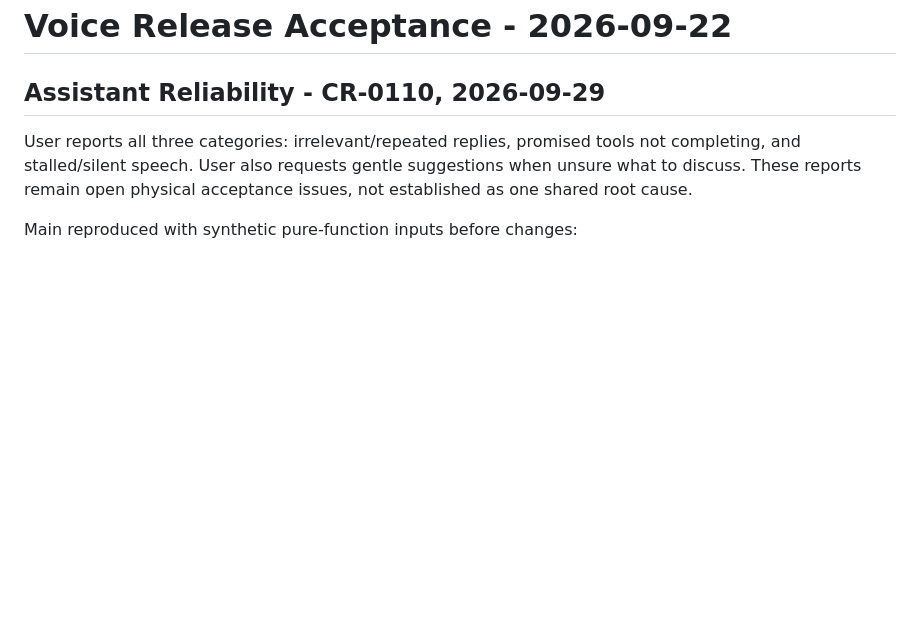
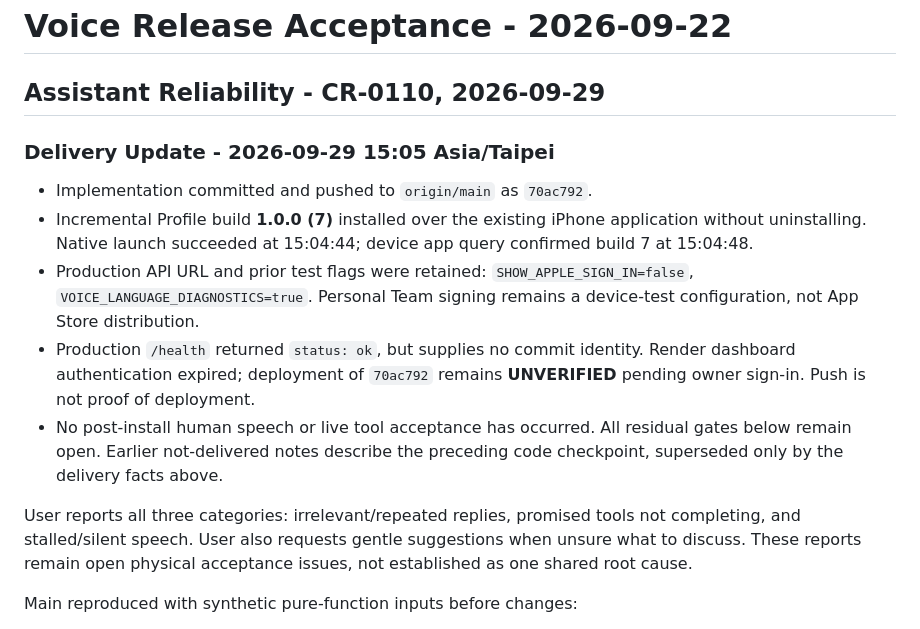
Before and after one commit to Ou931023/pet_companion_app, a Markdown page: docs/VOICE_RELEASE_ACCEPTANCE_20260922.md, the part around the change. GitHub-like rendering; blank space fills up the shorter version.

Commit message:
docs: record build 7 device installation and deployment gate

```diff
--- a/docs/VOICE_RELEASE_ACCEPTANCE_20260922.md
+++ b/docs/VOICE_RELEASE_ACCEPTANCE_20260922.md
@@ -1,6 +1,22 @@
 # Voice Release Acceptance - 2026-09-22
 
 ## Assistant Reliability - CR-0110, 2026-09-29
+
+### Delivery Update - 2026-09-29 15:05 Asia/Taipei
+
+- Implementation committed and pushed to `origin/main` as `70ac792`.
+- Incremental Profile build **1.0.0 (7)** installed over the existing iPhone
+  application without uninstalling. Native launch succeeded at 15:04:44;
+  device app query confirmed build 7 at 15:04:48.
+- Production API URL and prior test flags were retained:
+  `SHOW_APPLE_SIGN_IN=false`, `VOICE_LANGUAGE_DIAGNOSTICS=true`. Personal Team
+  signing remains a device-test configuration, not App Store distribution.
+- Production `/health` returned `status: ok`, but supplies no commit identity.
+  Render dashboard authentication expired; deployment of `70ac792` remains
+  **UNVERIFIED** pending owner sign-in. Push is not proof of deployment.
+- No post-install human speech or live tool acceptance has occurred. All
+  residual gates below remain open. Earlier not-delivered notes describe the
+  preceding code checkpoint, superseded only by the delivery facts above.
 
 User reports all three categories: irrelevant/repeated replies, promised tools
 not completing, and stalled/silent speech. User also requests gentle suggestions
```
